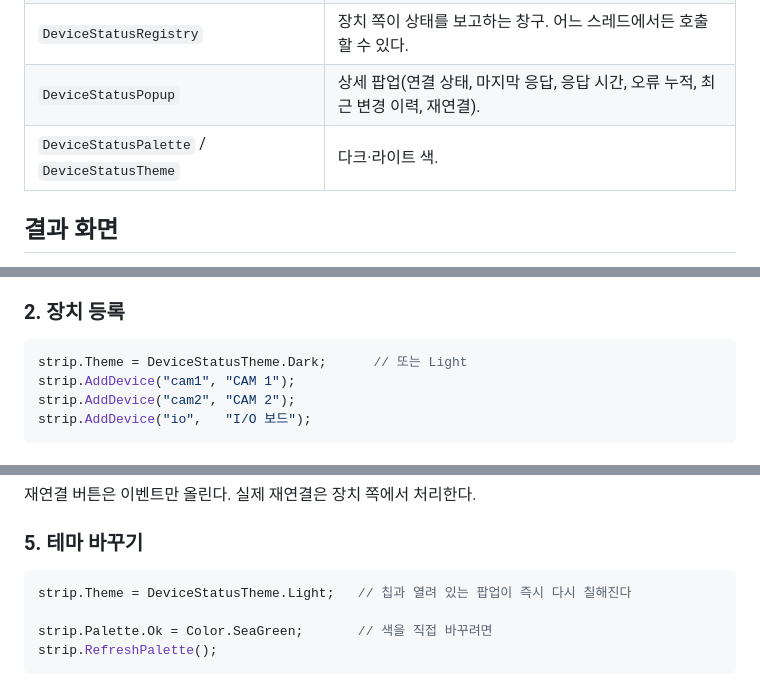
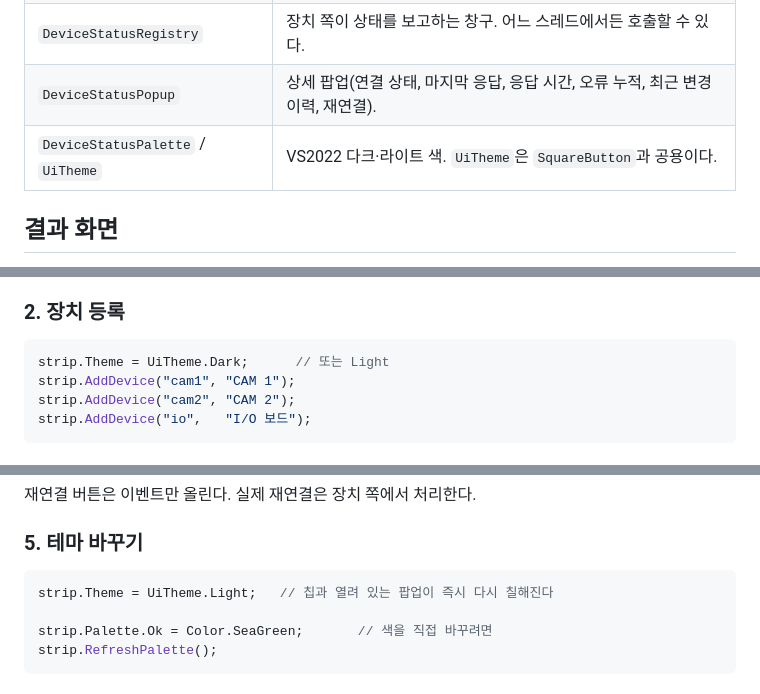
Before and after one commit to pjbmylove2/OmniSight.UI, a Markdown page: docs/DeviceStatusStrip.md, 3 parts joined by grey strips. GitHub-like rendering.

````diff
--- a/docs/DeviceStatusStrip.md
+++ b/docs/DeviceStatusStrip.md
@@ -9,7 +9,7 @@
 | `DeviceStatusChip` | 램프 + 이름 칩(표시줄이 만든다). |
 | `DeviceStatusRegistry` | 장치 쪽이 상태를 보고하는 창구. 어느 스레드에서든 호출할 수 있다. |
 | `DeviceStatusPopup` | 상세 팝업(연결 상태, 마지막 응답, 응답 시간, 오류 누적, 최근 변경 이력, 재연결). |
-| `DeviceStatusPalette` / `DeviceStatusTheme` | 다크·라이트 색. |
+| `DeviceStatusPalette` / `UiTheme` | VS2022 다크·라이트 색. `UiTheme`은 `SquareButton`과 공용이다. |
 
 ## 결과 화면
 
@@ -53,7 +72,7 @@ Visual Studio에서 솔루션을 빌드한 뒤 툴박스에서 `DeviceStatusStri
 ### 2. 장치 등록
 
 ```csharp
-strip.Theme = DeviceStatusTheme.Dark;      // 또는 Light
+strip.Theme = UiTheme.Dark;      // 또는 Light
 strip.AddDevice("cam1", "CAM 1");
 strip.AddDevice("cam2", "CAM 2");
 strip.AddDevice("io",   "I/O 보드");
@@ -93,7 +112,7 @@ strip.ShowDetail("cam2");                                       // 코드에서
 ### 5. 테마 바꾸기
 
 ```csharp
-strip.Theme = DeviceStatusTheme.Light;   // 칩과 열려 있는 팝업이 즉시 다시 칠해진다
+strip.Theme = UiTheme.Light;   // 칩과 열려 있는 팝업이 즉시 다시 칠해진다
 
 strip.Palette.Ok = Color.SeaGreen;       // 색을 직접 바꾸려면
 strip.RefreshPalette();
````
Also changed, not shown: other parts of docs/DeviceStatusStrip.md (+19 -0 lines), CHANGELOG.md (+6 -0 lines), README.md (+1 -1 lines), docs/images/DeviceStatusPopup-dark.png, docs/images/DeviceStatusPopup-light.png, docs/images/DeviceStatusStrip-1920x1080.png, docs/images/DeviceStatusStrip-2560x1440.png, 10 other files.
